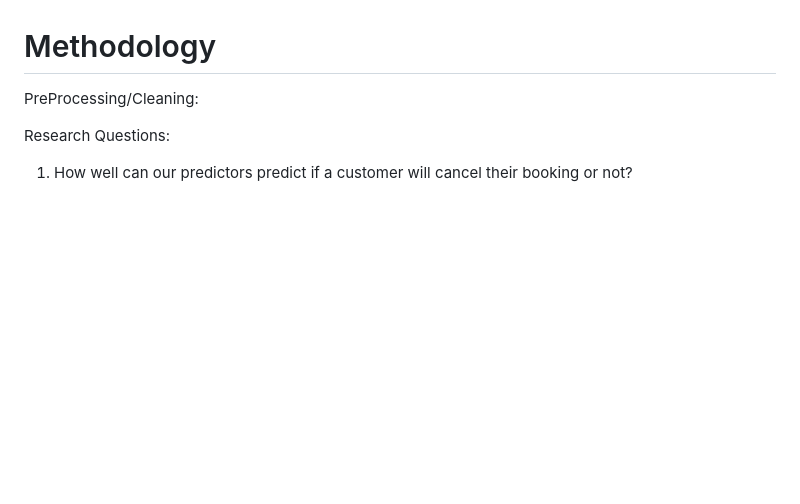
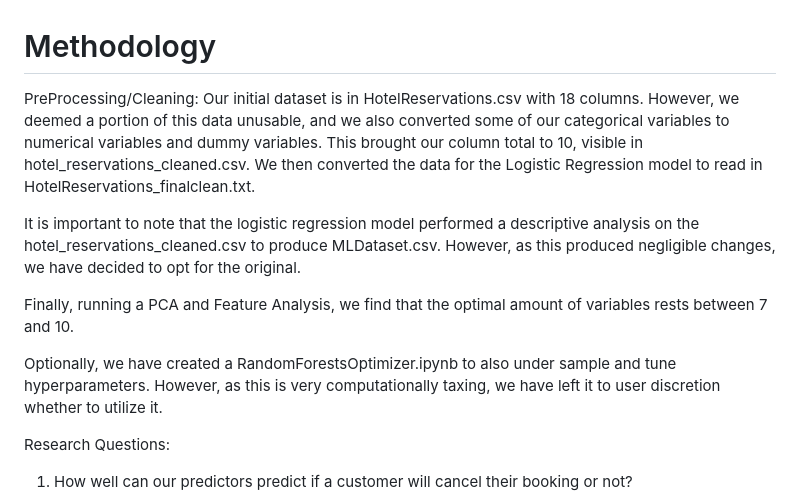
Before and after one commit to aakashg2/ISDC-Project, a Markdown page: README.md, the part around the change. Drawn GitHub-style; blank space fills up the shorter version.

Commit message:
Updated Preprocessing on ReadMe

```diff
--- a/README.md
+++ b/README.md
@@ -20,6 +20,13 @@ Estimates from Forbes show that hotels lose potentially an extra 30% in income f
 # Methodology
 
 PreProcessing/Cleaning:
+Our initial dataset is in HotelReservations.csv with 18 columns. However, we deemed a portion of this data unusable, and we also converted some of our categorical variables to numerical variables and dummy variables. This brought our column total to 10, visible in hotel_reservations_cleaned.csv. We then converted the data for the Logistic Regression model to read in HotelReservations_finalclean.txt.
+
+It is important to note that the logistic regression model performed a descriptive analysis on the hotel_reservations_cleaned.csv to produce MLDataset.csv. However, as this produced negligible changes, we have decided to opt for the original.
+
+Finally, running a PCA and Feature Analysis, we find that the optimal amount of variables rests between 7 and 10.
+
+Optionally, we have created a RandomForestsOptimizer.ipynb to also under sample and tune hyperparameters. However, as this is very computationally taxing, we have left it to user discretion whether to utilize it.
 
 Research Questions:
 
```
